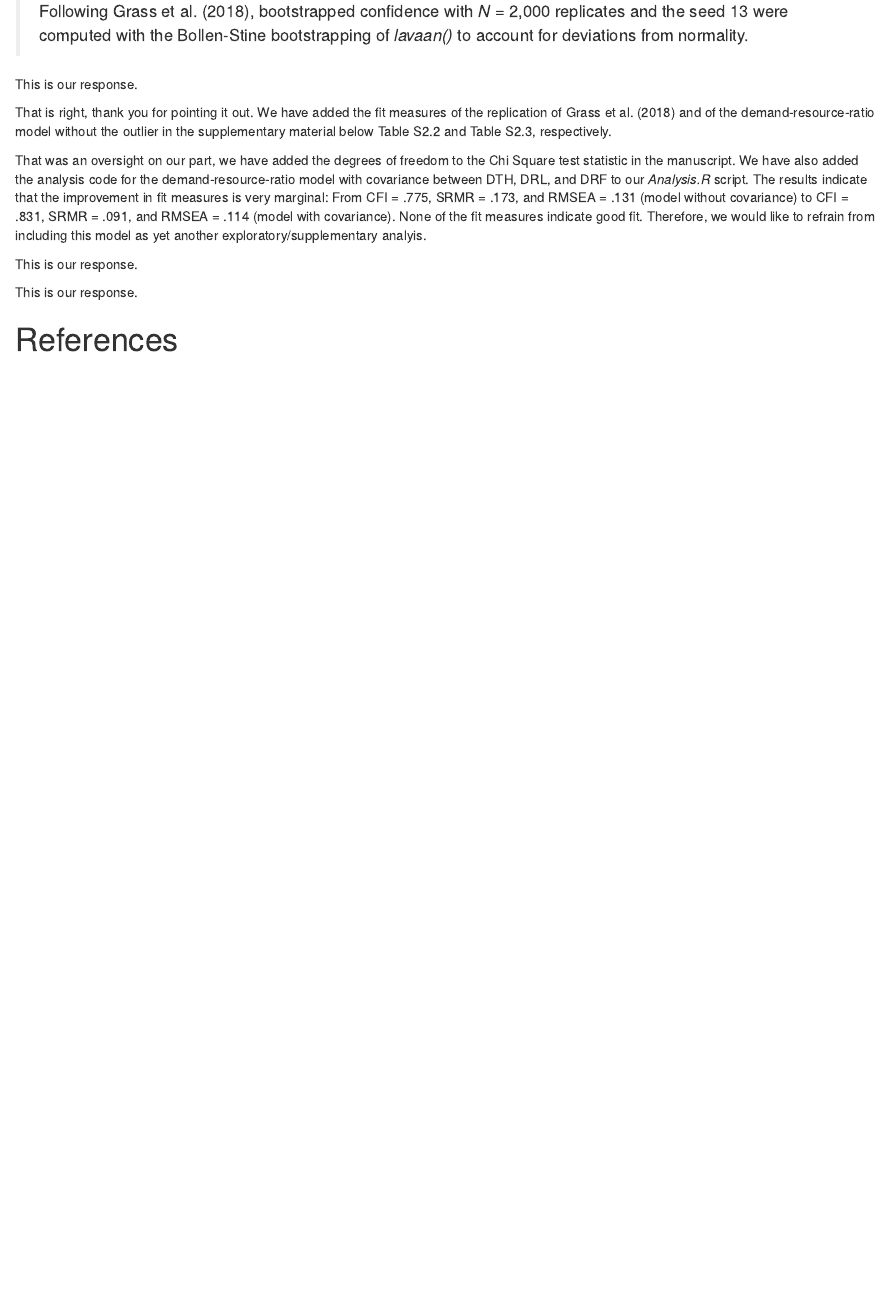
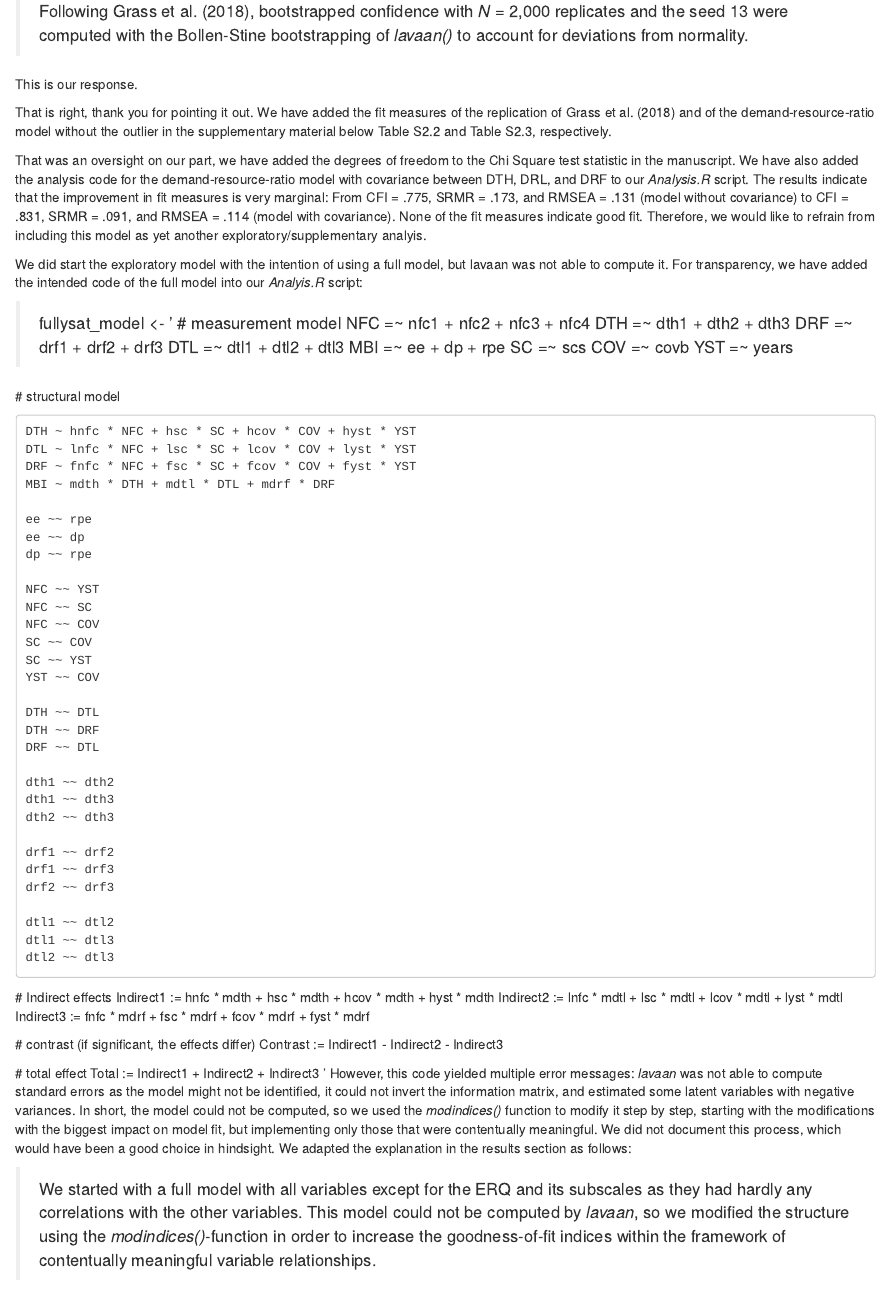
Before and after one commit to JZerna/NFCBurnout, an R Markdown document (Manuscript/Revision_Letter.Rmd): the page in a window 1100 px wide, from 3680 px down. Rendered offline with R 4.5, knitr and Pandoc, with nearby package versions.

Commit message:
explained full model failure

```diff
--- a/Manuscript/Revision_Letter.Rmd
+++ b/Manuscript/Revision_Letter.Rmd
@@ -289,17 +289,74 @@ Therefore, we would like to refrain from including this model as yet another exp
 
 Here the authors do present another exploratory model that did consider ad hoc revisions using the modification indices, but they also added additional variables to the model instead of choosing to revise the original model in Figure 2. Actually, in the new model the authors changed the entire outcome variable from burnout to a study of EE and RPE (but without DP). For this reason, the text and study loose much of their focus: wouldn’t it be better to focus on an overarching model that incorporates all relevant prior expectation and/or compares different (nested) models to pit ideas against each other?}
 
-This is our response.
+We did start the exploratory model with the intention of using a full model, but lavaan was not able to compute it.
+For transparency, we have added the intended code of the full model into our *Analyis.R* script:
+
+> fullysat_model <- '
+  # measurement model
+    NFC =~ nfc1 + nfc2 + nfc3 + nfc4
+    DTH =~ dth1 + dth2 + dth3
+    DRF =~ drf1 + drf2 + drf3
+    DTL =~ dtl1 + dtl2 + dtl3
+    MBI =~ ee + dp + rpe
+    SC =~ scs
+    COV =~ covb
+    YST =~ years
+
+  # structural model
+
+    DTH ~ hnfc * NFC + hsc * SC + hcov * COV + hyst * YST
+    DTL ~ lnfc * NFC + lsc * SC + lcov * COV + lyst * YST
+    DRF ~ fnfc * NFC + fsc * SC + fcov * COV + fyst * YST
+    MBI ~ mdth * DTH + mdtl * DTL + mdrf * DRF
+
+    ee ~~ rpe
+    ee ~~ dp
+    dp ~~ rpe
+
+    NFC ~~ YST
+    NFC ~~ SC
+    NFC ~~ COV
+    SC ~~ COV
+    SC ~~ YST
+    YST ~~ COV
+
+    DTH ~~ DTL
+    DTH ~~ DRF
+    DRF ~~ DTL
+
+    dth1 ~~ dth2
+    dth1 ~~ dth3
+    dth2 ~~ dth3
+
+    drf1 ~~ drf2
+    drf1 ~~ drf3
+    drf2 ~~ drf3
+
+    dtl1 ~~ dtl2
+    dtl1 ~~ dtl3
+    dtl2 ~~ dtl3
+
+  # Indirect effects
+    Indirect1 := hnfc * mdth + hsc * mdth + hcov * mdth + hyst * mdth
+    Indirect2 := lnfc * mdtl + lsc * mdtl + lcov * mdtl + lyst * mdtl
+    Indirect3 := fnfc * mdrf + fsc * mdrf + fcov * mdrf + fyst * mdrf
+
+  # contrast (if significant, the effects differ)
+    Contrast := Indirect1 - Indirect2 - Indirect3
+
+  # total effect
+    Total := Indirect1 + Indirect2 + Indirect3
+'
+However, this code yielded multiple error messages: *lavaan* was not able to compute standard errors as the model might not be identified, it could not invert the information matrix, and estimated some latent variables with negative variances.
+In short, the model could not be computed, so we used the *modindices()* function to modify it step by step, starting with the modifications with the biggest impact on model fit, but implementing only those that were contentually meaningful.
+We did not document this process, which would have been a good choice in hindsight.
+We adapted the explanation in the results section as follows:
+
+> We started with a full model with all variables except for the ERQ and its subscales as they had hardly any correlations with the other variables. This model could not be computed by *lavaan*, so we modified the structure using the *modindices()*-function in order to increase the goodness-of-fit indices within the framework of contentually meaningful variable relationships.
 
 \RC{Pages 20-24.
 
 In their discussion, the  authors also focus on different aspects, namely the replication of Grass et al, the demand-resource ratio model, and the exploratory analyses with personal efficacy and covid burden. A more general framework would probably work much better in interpreting the results and relating them to the wider literature.}
 
 This is our response.
-
-\newpage
-
-# References
-
-::: {#refs custom-style="Bibliography"}
-:::
```
